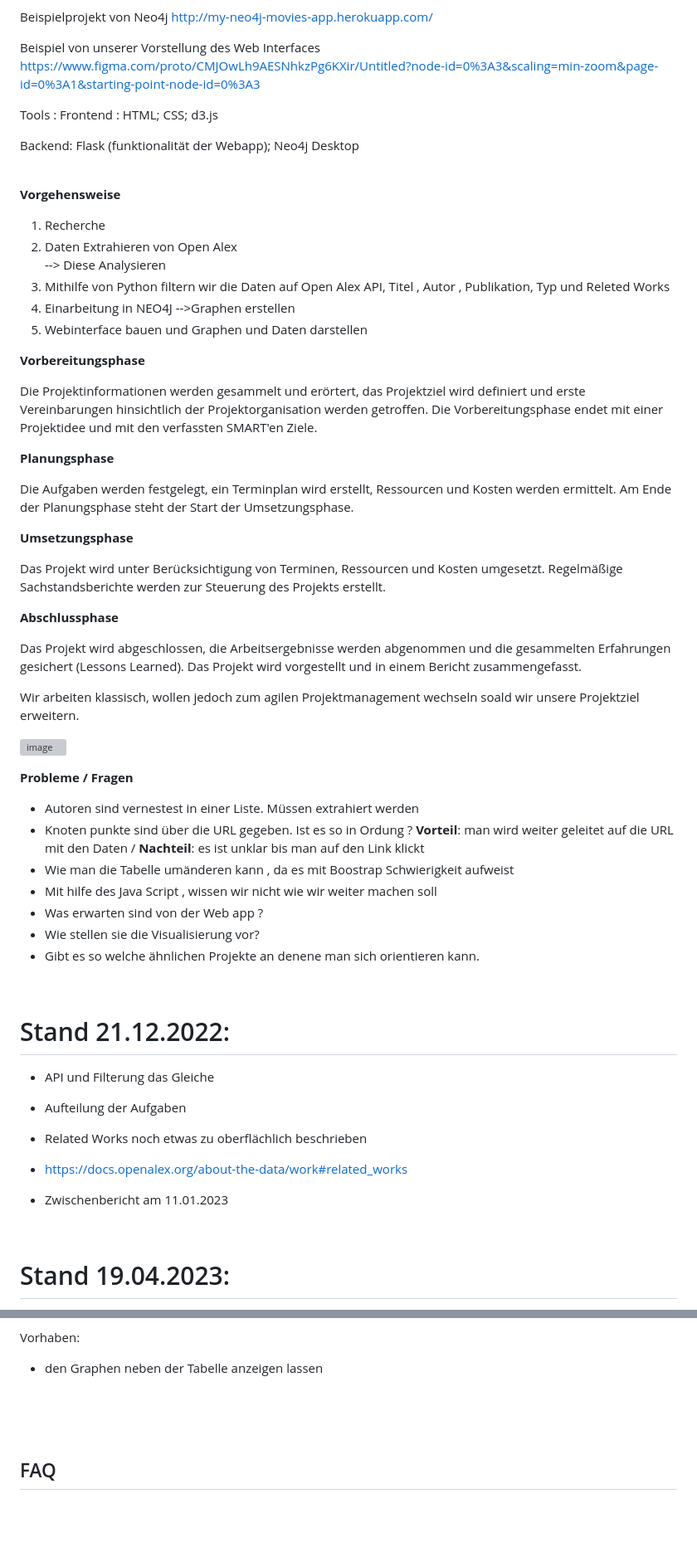
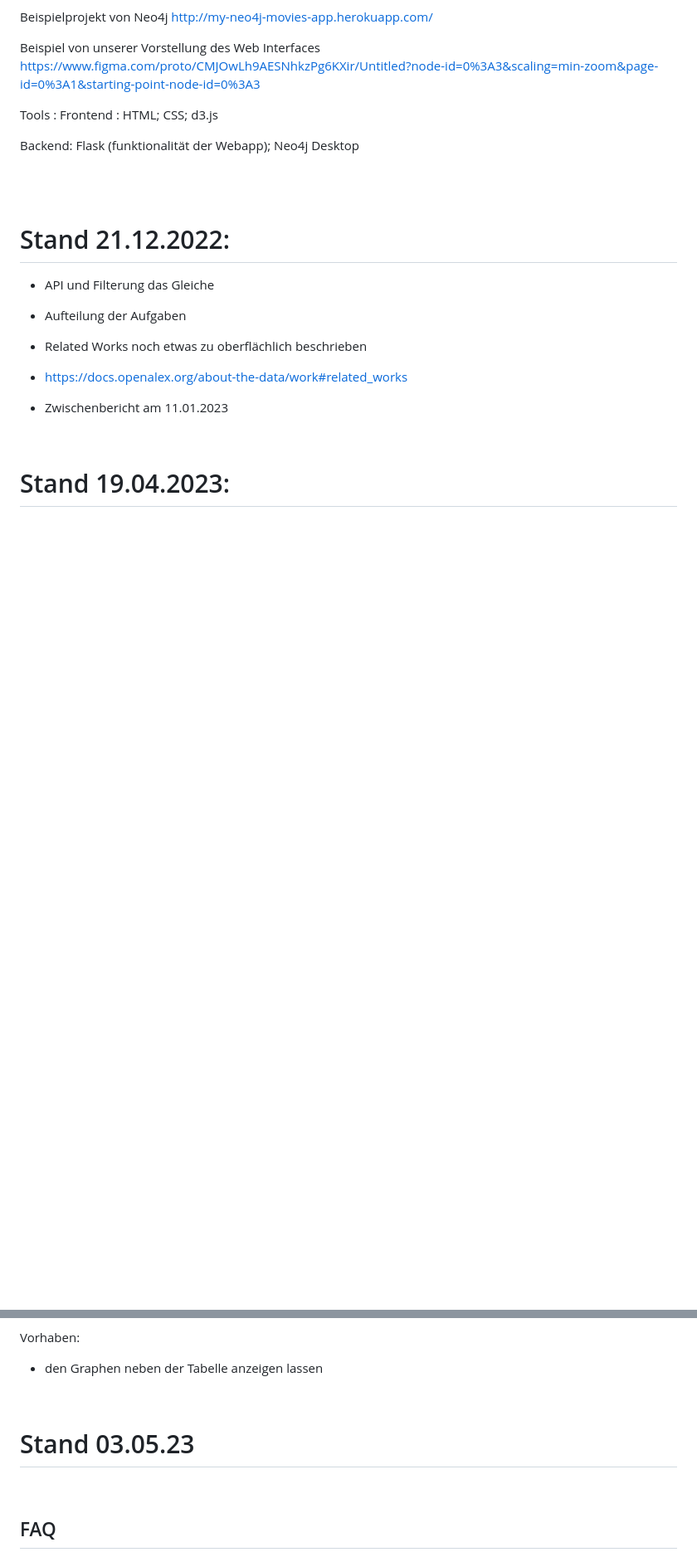
Before and after one commit to DieuLinhThuy/Projektarbeit-I-OpenAlex, a Markdown page: README.md, 2 parts joined by grey strips. Shown at 83% size. Drawn GitHub-style; blank space fills up the shorter version; grey boxes are pictures that could not be loaded.

```diff
--- a/README.md
+++ b/README.md
@@ -150,53 +147,7 @@ Frontend : HTML; CSS; d3.js
 
 Backend: Flask (funktionalität der Webapp); Neo4j Desktop
 
-
-
 <br></br>
-**Vorgehensweise**
-1. Recherche
-2. Daten Extrahieren von Open Alex<br></br>
---> Diese Analysieren
-3. Mithilfe von Python filtern wir die Daten auf Open Alex API, Titel , Autor , Publikation, Typ und Releted Works
-4. Einarbeitung in NEO4J
--->Graphen erstellen
-5. Webinterface bauen und Graphen und Daten darstellen
-
-**Vorbereitungsphase**
-
-Die Projektinformationen werden gesammelt und erörtert, das Projektziel wird definiert und erste Vereinbarungen hinsichtlich der Projektorganisation werden getroffen. Die Vorbereitungsphase endet mit einer Projektidee und mit den verfassten SMART'en Ziele.
-
-**Planungsphase**
-
-Die Aufgaben werden festgelegt, ein Terminplan wird erstellt, Ressourcen und Kosten werden ermittelt. Am Ende der Planungsphase steht der Start der Umsetzungsphase.
-
-
-**Umsetzungsphase**
-
-Das Projekt wird unter Berücksichtigung von Terminen, Ressourcen und Kosten umgesetzt. Regelmäßige Sachstandsberichte werden zur Steuerung des Projekts erstellt.
-
-
-**Abschlussphase**
-
-Das Projekt wird abgeschlossen, die Arbeitsergebnisse werden abgenommen und die gesammelten Erfahrungen gesichert (Lessons Learned). Das Projekt wird vorgestellt und in einem Bericht zusammengefasst.
-
-
-Wir arbeiten klassisch, wollen jedoch zum agilen Projektmanagement wechseln soald wir unsere Projektziel erweitern.
-
-![image](https://user-images.githubusercontent.com/92687630/228575255-c87af089-54dd-4d2d-b871-ce470b1993fb.png)
-
-**Probleme / Fragen**
-
-- Autoren sind vernestest in einer Liste. Müssen extrahiert werden
-- Knoten punkte sind über die URL gegeben. Ist es so in Ordung ? **Vorteil**: man wird weiter geleitet auf die URL mit den Daten / **Nachteil**: es ist unklar bis man auf den Link klickt
-- Wie man die Tabelle umänderen kann , da es mit Boostrap Schwierigkeit aufweist
-- Mit hilfe des Java Script , wissen wir nicht wie wir weiter machen soll
-- Was erwarten sind von der Web app ?
-- Wie stellen sie die Visualisierung vor?
-- Gibt es so welche ähnlichen Projekte an denene man sich orientieren kann.
-
-
-
 <br></br>
 
 # Stand 21.12.2022:
@@ -229,6 +180,8 @@ Vorhaben:
 - den Graphen neben der Tabelle anzeigen lassen
 
 <br></br>
+# Stand 03.05.23
+
 
 <br></br>
 ## FAQ
```
Also changed, not shown: other parts of README.md (+38 -41 lines).
